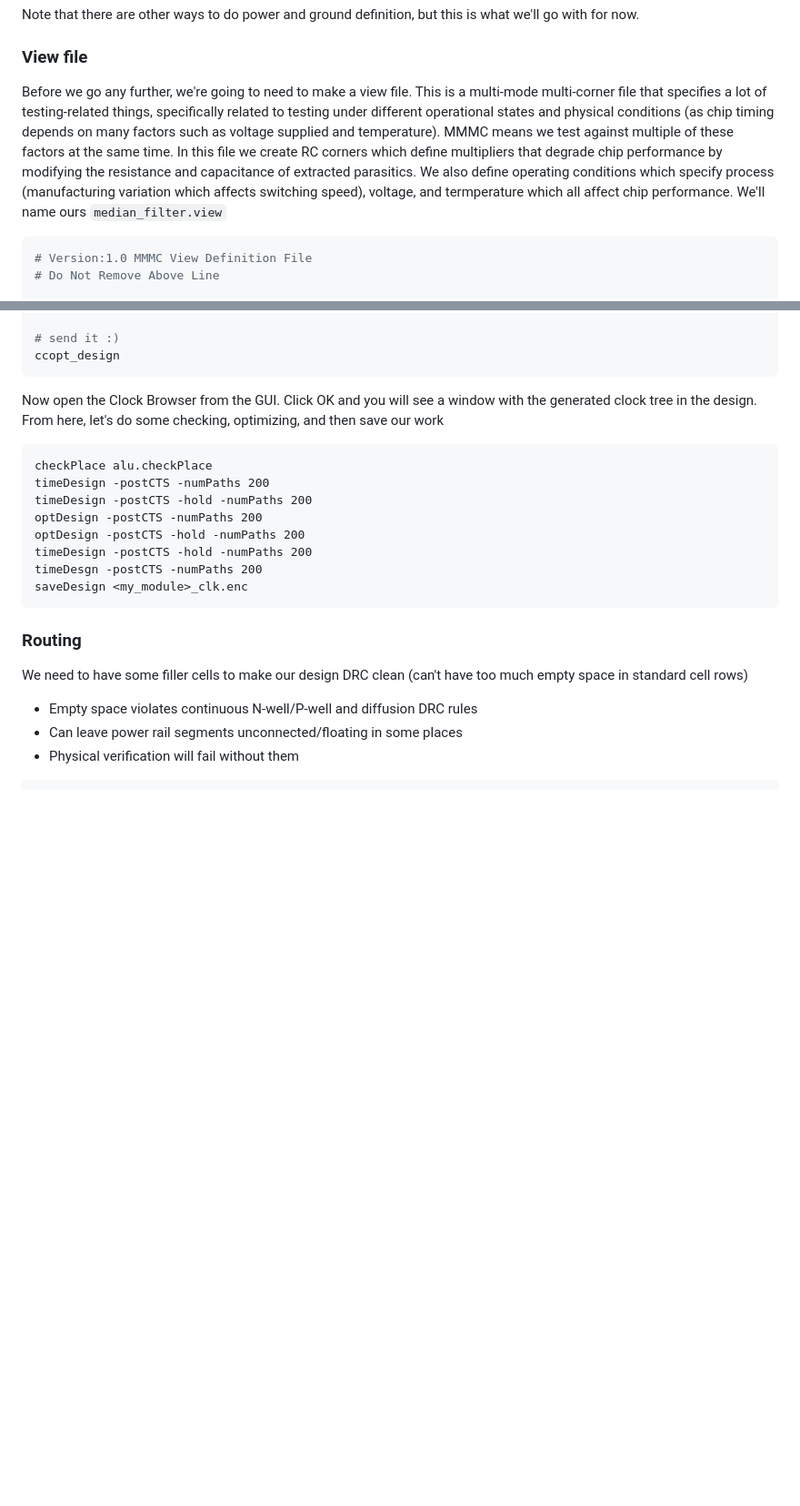
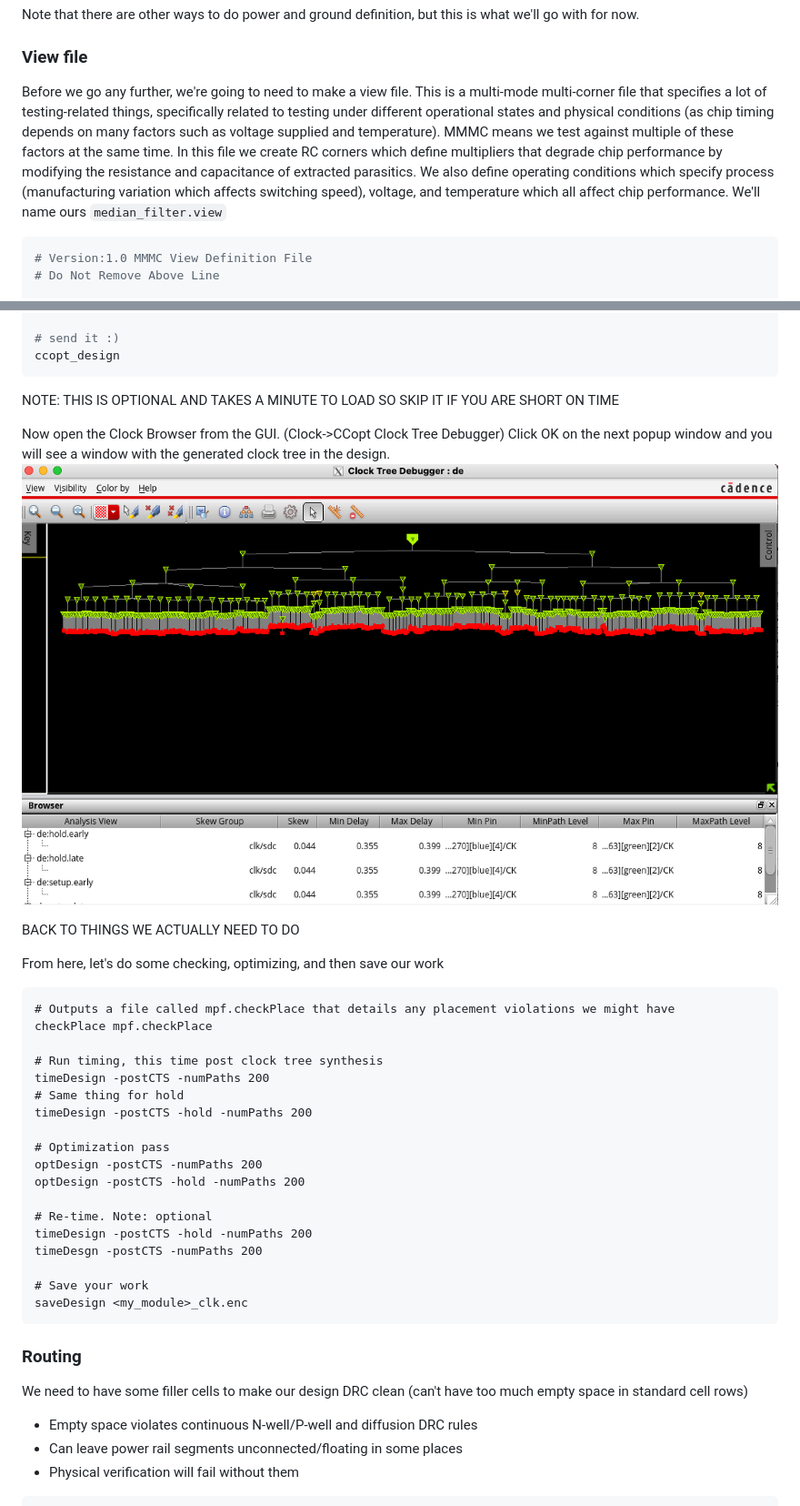
Before and after one commit to Northwestern-Silicats/physical-design-onboarding, a Markdown page: README.md, 2 parts joined by grey strips. Shown at 91% size. GitHub-like rendering; blank space fills up the shorter version.

````diff
--- a/README.md
+++ b/README.md
@@ -204,7 +204,7 @@ module my_module(something_i, something_o, VDD, VSS);
 
 Note that there are other ways to do power and ground definition, but this is what we'll go with for now.
 ### View file
-Before we go any further, we're going to need to make a view file. This is a multi-mode multi-corner file that specifies a lot of testing-related things, specifically related to testing under different operational states and physical conditions (as chip timing depends on many factors such as voltage supplied and temperature). MMMC means we test against multiple of these factors at the same time. In this file we create RC corners which define multipliers that degrade chip performance by modifying the resistance and capacitance of extracted parasitics. We also define operating conditions which specify process (manufacturing variation which affects switching speed), voltage, and termperature which all affect chip performance. We'll name ours `median_filter.view`
+Before we go any further, we're going to need to make a view file. This is a multi-mode multi-corner file that specifies a lot of testing-related things, specifically related to testing under different operational states and physical conditions (as chip timing depends on many factors such as voltage supplied and temperature). MMMC means we test against multiple of these factors at the same time. In this file we create RC corners which define multipliers that degrade chip performance by modifying the resistance and capacitance of extracted parasitics. We also define operating conditions which specify process (manufacturing variation which affects switching speed), voltage, and temperature which all affect chip performance. We'll name ours `median_filter.view`
 ```tcl
 # Version:1.0 MMMC View Definition File
 # Do Not Remove Above Line
@@ -504,16 +514,33 @@ create_ccopt_clock_tree_spec
 # send it :)
 ccopt_design
 ```
+NOTE: THIS IS OPTIONAL AND TAKES A MINUTE TO LOAD SO SKIP IT IF YOU ARE SHORT ON TIME
 
-Now open the Clock Browser from the GUI.  Click OK and you will see a window with the generated clock tree in the design. From here, let's do some checking, optimizing, and then save our work
+
+Now open the Clock Browser from the GUI. (Clock->CCopt Clock Tree Debugger) Click OK on the next popup window and you will see a window with the generated clock tree in the design.
+![ClockTree](./images/clock_tree.png)
+
+BACK TO THINGS WE ACTUALLY NEED TO DO
+
+From here, let's do some checking, optimizing, and then save our work
 ```
-checkPlace alu.checkPlace
+# Outputs a file called mpf.checkPlace that details any placement violations we might have
+checkPlace mpf.checkPlace
+
+# Run timing, this time post clock tree synthesis
 timeDesign -postCTS -numPaths 200
+# Same thing for hold
 timeDesign -postCTS -hold -numPaths 200
+
+# Optimization pass
 optDesign -postCTS -numPaths 200
 optDesign -postCTS -hold -numPaths 200
+
+# Re-time. Note: optional
 timeDesign -postCTS -hold -numPaths 200
 timeDesgn -postCTS -numPaths 200
+
+# Save your work
 saveDesign <my_module>_clk.enc
 ```
 ### Routing
````
Also changed, not shown: other parts of README.md (+22 -12 lines), images/design_import.png, images/pin_assignment.png, 4 other files.
